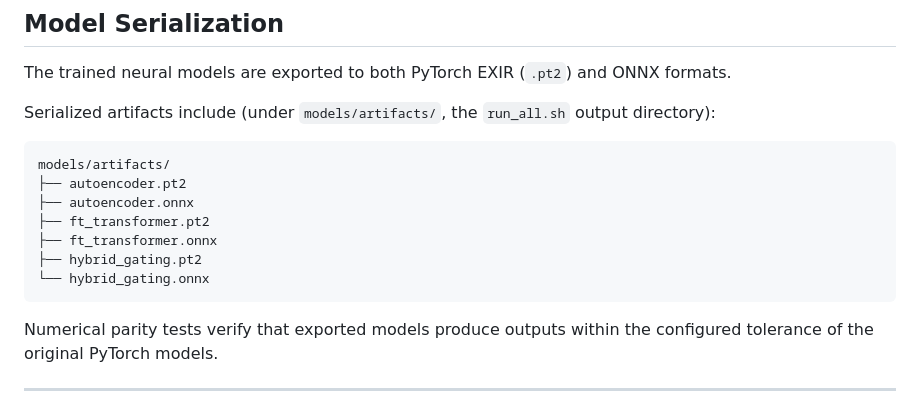
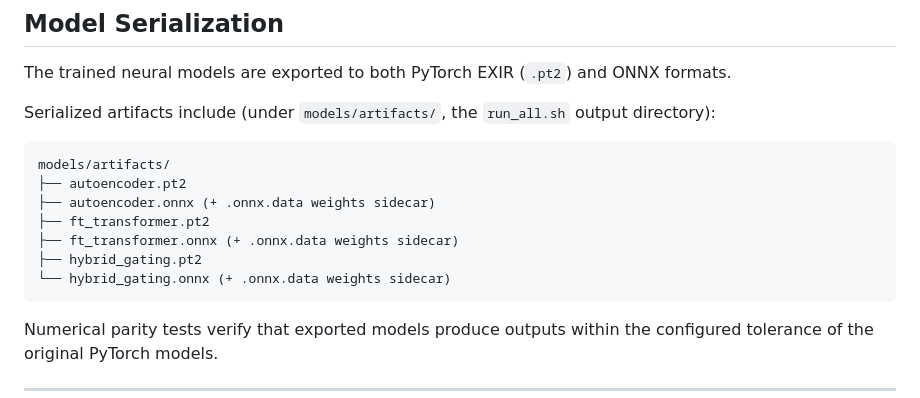
Before and after one commit to sa6uhi/DL-final-project, a Markdown page: README.md, the part around the change. Rendered like a GitHub page.

Commit message:
docs(readme): list ONNX data sidecars in artifacts tree

````diff
--- a/README.md
+++ b/README.md
@@ -165,11 +165,11 @@ Serialized artifacts include (under `models/artifacts/`, the `run_all.sh` output
 ```text
 models/artifacts/
 ├── autoencoder.pt2
-├── autoencoder.onnx
+├── autoencoder.onnx (+ .onnx.data weights sidecar)
 ├── ft_transformer.pt2
-├── ft_transformer.onnx
+├── ft_transformer.onnx (+ .onnx.data weights sidecar)
 ├── hybrid_gating.pt2
-└── hybrid_gating.onnx
+└── hybrid_gating.onnx (+ .onnx.data weights sidecar)
 ```
 
 Numerical parity tests verify that exported models produce outputs within the configured tolerance of the original PyTorch models.
````
